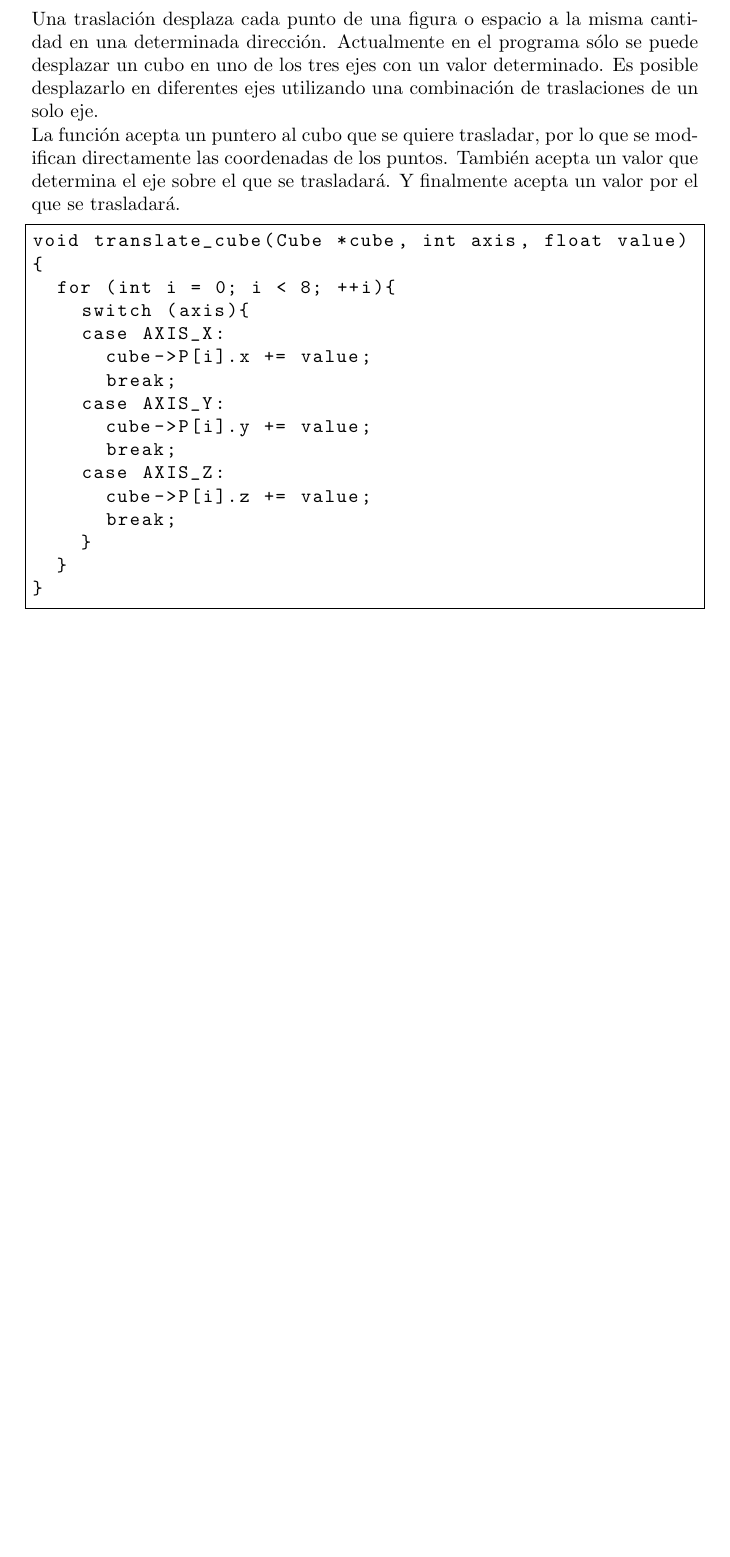
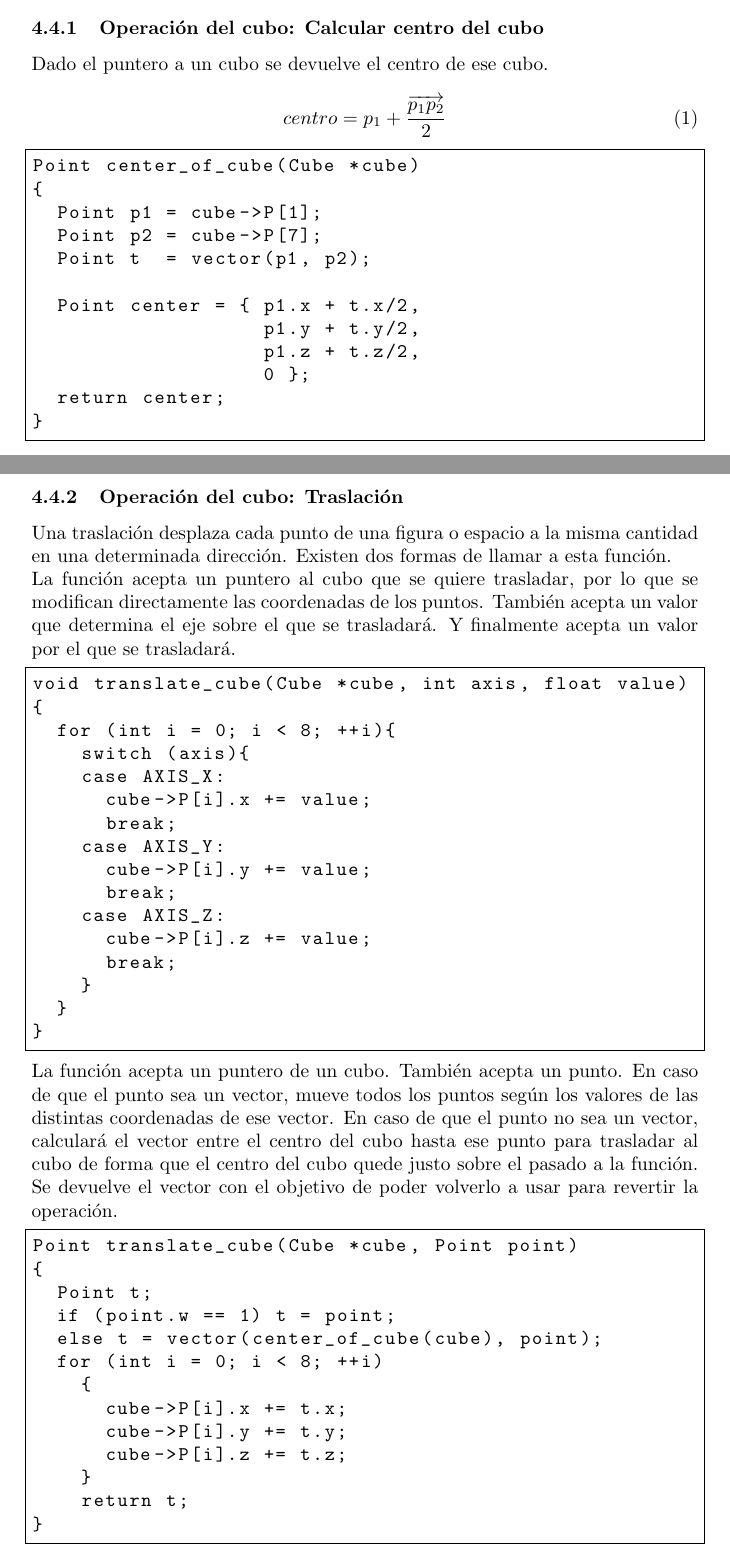
Before and after one commit to gorostuck/treball-recerca, a LaTeX document (docs/esborrany.tex): part of page 7 of 7 before the commit and two parts of pages 7 and 8 of 8 after it, the two joined at a grey line, cut at the place of the change, the shorter picture padded with empty space. Compiled offline with pdfLaTeX.

Commit message:
Modificada alguna función de logic.cpp y ampliado el esborrany

```diff
--- a/docs/esborrany.tex
+++ b/docs/esborrany.tex
@@ -3,6 +3,7 @@
 \usepackage[utf8]{inputenc}
 \usepackage{graphicx}
 \usepackage{listings}
+\usepackage{mathtools}
 
 
 \renewcommand{\contentsname}{Contenidos}
@@ -93,8 +108,32 @@ Un cubo o hexaedro regular es un poliedro limitado por seis caras cuadradas cong
     Point P[8];
   };
 \end{lstlisting}
+\subsubsection{Operación del cubo: Calcular centro del cubo}
+Dado el puntero a un cubo se devuelve el centro de ese cubo.
+
+\begin{equation}
+  centro = p_1 + \frac{\overrightarrow{p_1p_2}}{2}
+\end{equation}
+
+\begin{lstlisting}[frame=single]
+Point center_of_cube(Cube *cube)
+{
+  Point p1 = cube->P[1];
+  Point p2 = cube->P[7];
+  Point t  = vector(p1, p2);
+
+  Point center = { p1.x + t.x/2,
+		   p1.y + t.y/2,
+		   p1.z + t.z/2,
+		   0 };
+  return center;
+}
+\end{lstlisting}
+
+\newpage
+
 \subsubsection{Operación del cubo: Traslación}
-Una traslación desplaza cada punto de una figura o espacio a la misma cantidad en una determinada dirección. Actualmente en el programa sólo se puede desplazar un cubo en uno de los tres ejes con un valor determinado. Es posible desplazarlo en diferentes ejes utilizando una combinación de traslaciones de un solo eje. \newline
+Una traslación desplaza cada punto de una figura o espacio a la misma cantidad en una determinada dirección. Existen dos formas de llamar a esta función. \newline
 La función acepta un puntero al cubo que se quiere trasladar, por lo que se modifican directamente las coordenadas de los puntos. También acepta un valor que determina el eje sobre el que se trasladará. Y finalmente acepta un valor por el que se trasladará.
 \begin{lstlisting}[frame=single]
 void translate_cube(Cube *cube, int axis, float value)
@@ -114,6 +153,22 @@ void translate_cube(Cube *cube, int axis, float value)
   }
 }
 \end{lstlisting}
+La función acepta un puntero de un cubo. También acepta un punto. En caso de que el punto sea un vector, mueve todos los puntos según los valores de las distintas coordenadas de ese vector. En caso de que el punto no sea un vector, calculará el vector entre el centro del cubo hasta ese punto para trasladar al cubo de forma que el centro del cubo quede justo sobre el pasado a la función. Se devuelve el vector con el objetivo de poder volverlo a usar para revertir la operación.
+\begin{lstlisting}[frame=single]
+Point translate_cube(Cube *cube, Point point)
+{
+  Point t;
+  if (point.w == 1) t = point;
+  else t = vector(center_of_cube(cube), point);
+  for (int i = 0; i < 8; ++i)
+    {
+      cube->P[i].x += t.x;
+      cube->P[i].y += t.y;
+      cube->P[i].z += t.z;
+    }
+    return t;
+}
+\end{lstlisting}
 
 
 \end{document}
```
Also changed, not shown: docs/esborrany.tex (18 more changed lines), 1 other file.
